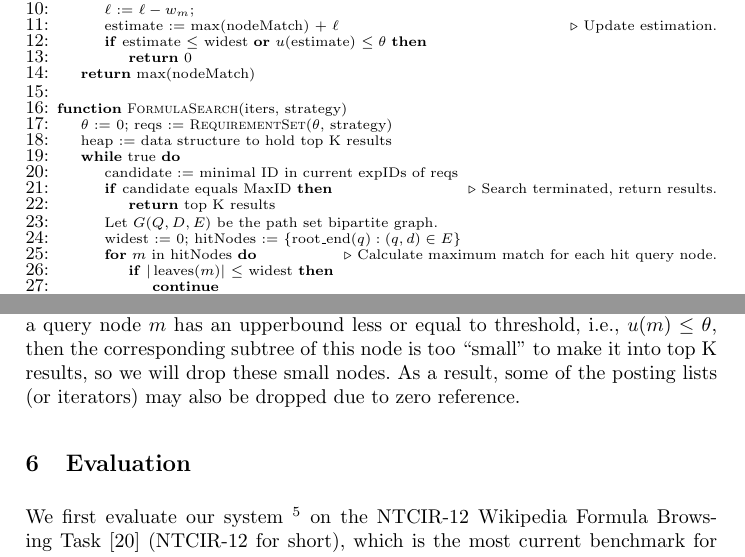
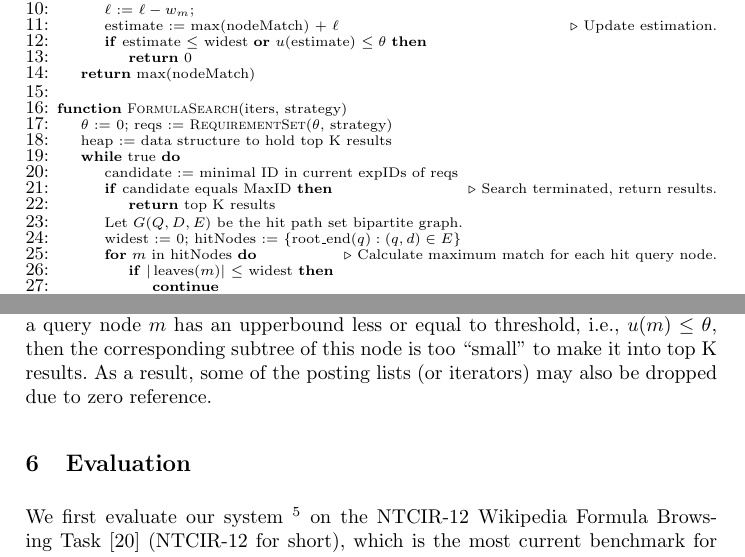
Before and after one commit to t-k-/overleaf-ecir2020, a LaTeX paper (samplepaper.tex): two parts of pages 9 and 10 of 14, joined at a grey line, cut so that both start at the same text. Compiled offline with pdfLaTeX.

Commit message:
Up to section 6, evaluation.

```diff
--- a/samplepaper.tex
+++ b/samplepaper.tex
@@ -400,7 +400,7 @@ In our implementation, each posting list is traversed by an iterator ($iters[t]$
             \Comment{Search terminated, return results.}
 			\State \Return top K results
 		\EndIf
-		\State Let $G(Q, D, E)$ be the path set bipartite graph.
+		\State Let $G(Q, D, E)$ be the hit path set bipartite graph.
 		\State widest := 0; hitNodes := $\{\operatorname{root\_end}(q): (q, d) \in E \}$
 		\For {$m$ in hitNodes}
             \Comment{Calculate maximum match for each hit query node.}
@@ -460,7 +460,7 @@ u(w) = \frac{w}{|\text{leaves}(T_q)| + w} \left[ (1 - \eta) + \eta \, \frac 1 {\
 \end{equation}
 where in our setting,  parameters $\eta = 0.05, n_d = 1$.
 
-Whenever threshold $\theta$ is updated, we will examine all the query nodes, if a query node $m$ has an upperbound less or equal to threshold, i.e., $u(m) \le \theta$, then the corresponding subtree of this node is too ``small'' to make it into top K results, so we will drop these small nodes. As a result, some of the posting lists (or iterators) may also be dropped due to zero reference.
+Whenever threshold $\theta$ is updated, we will examine all the query nodes, if a query node $m$ has an upperbound less or equal to threshold, i.e., $u(m) \le \theta$, then the corresponding subtree of this node is too ``small'' to make it into top K results. As a result, some of the posting lists (or iterators) may also be dropped due to zero reference.
 
 \section{Evaluation}
 %%%%%%%%%%%%%%%%%%%%%%%%%%%%%%
```
